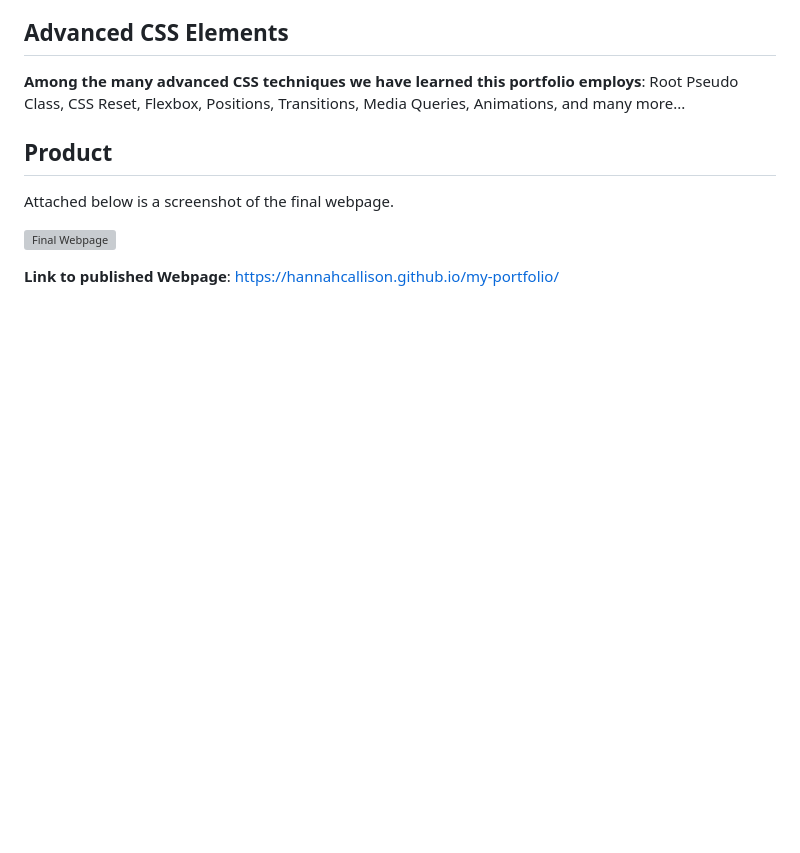
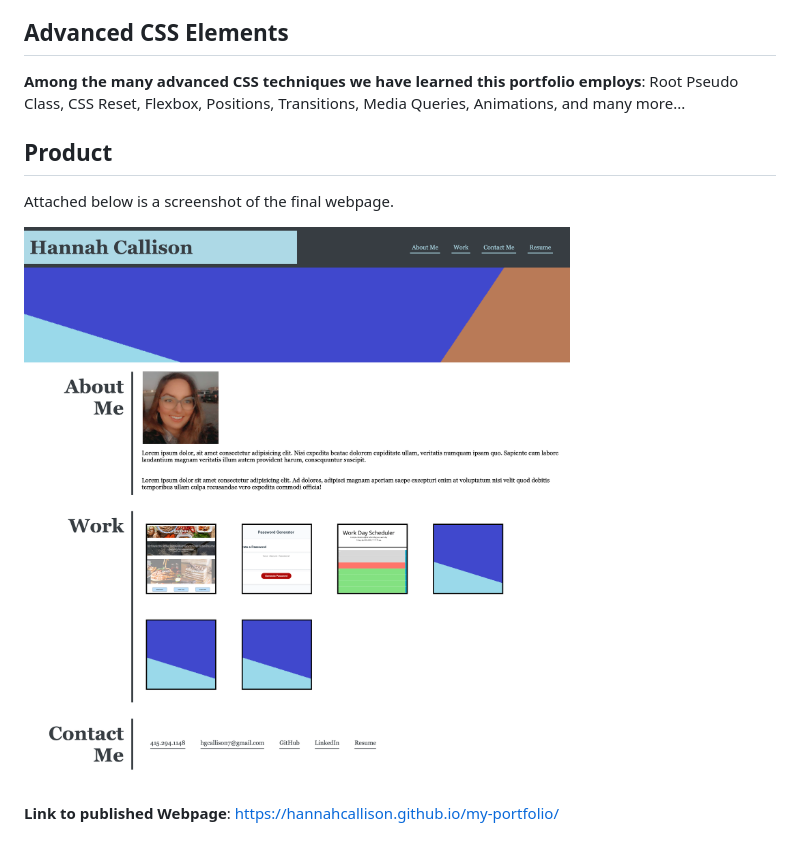
Before and after one commit to hannahcallison/my-portfolio, a Markdown page: README.md, the part around the change. Rendered like a GitHub page; pictures changed too: assets/webpagee.png (added); blank space fills up the shorter version; grey boxes are pictures that could not be loaded.

Commit message:
adding new screenshot to portfolio

```diff
--- a/README.md
+++ b/README.md
@@ -19,7 +19,7 @@ and many more...
 
 Attached below is a screenshot of the final webpage.
 
-![Final Webpage](Webpage%20Screenshot.png)
+![Final Webpage](./assets/webpagee.png)
 
 **Link to published Webpage**:
 https://hannahcallison.github.io/my-portfolio/
```
